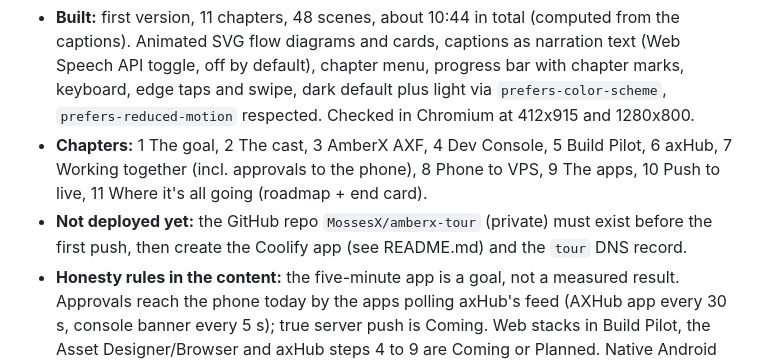
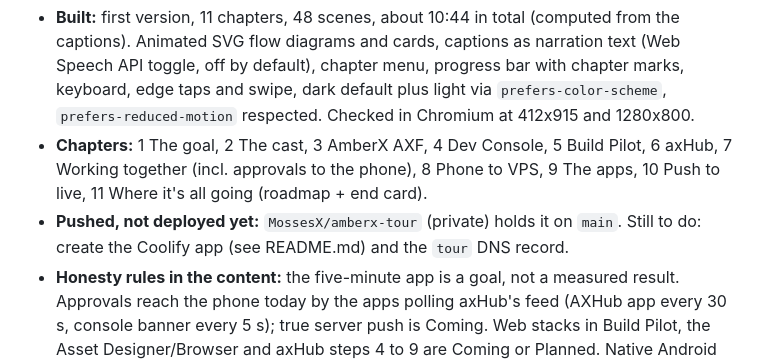
Before and after one commit to MossesX/Amberx-tour, a Markdown page: CLAUDE.md, the part around the change. Rendered like a GitHub page.

Commit message:
CLAUDE.md: repo exists and is pushed; deploy still to do
Co-Authored-By: Claude Opus 5.5 <noreply@anthropic.com>
Claude-Session: https://claude.ai/code/session_01HTJcF2GkwYpQv9773Mmf4J

```diff
--- a/CLAUDE.md
+++ b/CLAUDE.md
@@ -12,8 +12,8 @@ It opens by explaining the goal, then tours the apps, then shows how everything
   `prefers-color-scheme`, `prefers-reduced-motion` respected. Checked in Chromium at 412x915 and 1280x800.
 - **Chapters:** 1 The goal, 2 The cast, 3 AmberX AXF, 4 Dev Console, 5 Build Pilot, 6 axHub, 7 Working together
   (incl. approvals to the phone), 8 Phone to VPS, 9 The apps, 10 Push to live, 11 Where it's all going (roadmap + end card).
-- **Not deployed yet:** the GitHub repo `MossesX/amberx-tour` (private) must exist before the first push, then
-  create the Coolify app (see README.md) and the `tour` DNS record.
+- **Pushed, not deployed yet:** `MossesX/amberx-tour` (private) holds it on `main`. Still to do: create the
+  Coolify app (see README.md) and the `tour` DNS record.
 - **Honesty rules in the content:** the five-minute app is a goal, not a measured result. Approvals reach the phone
   today by the apps polling axHub's feed (AXHub app every 30 s, console banner every 5 s); true server push is
   Coming. Web stacks in Build Pilot, the Asset Designer/Browser and axHub steps 4 to 9 are Coming or Planned.
```
